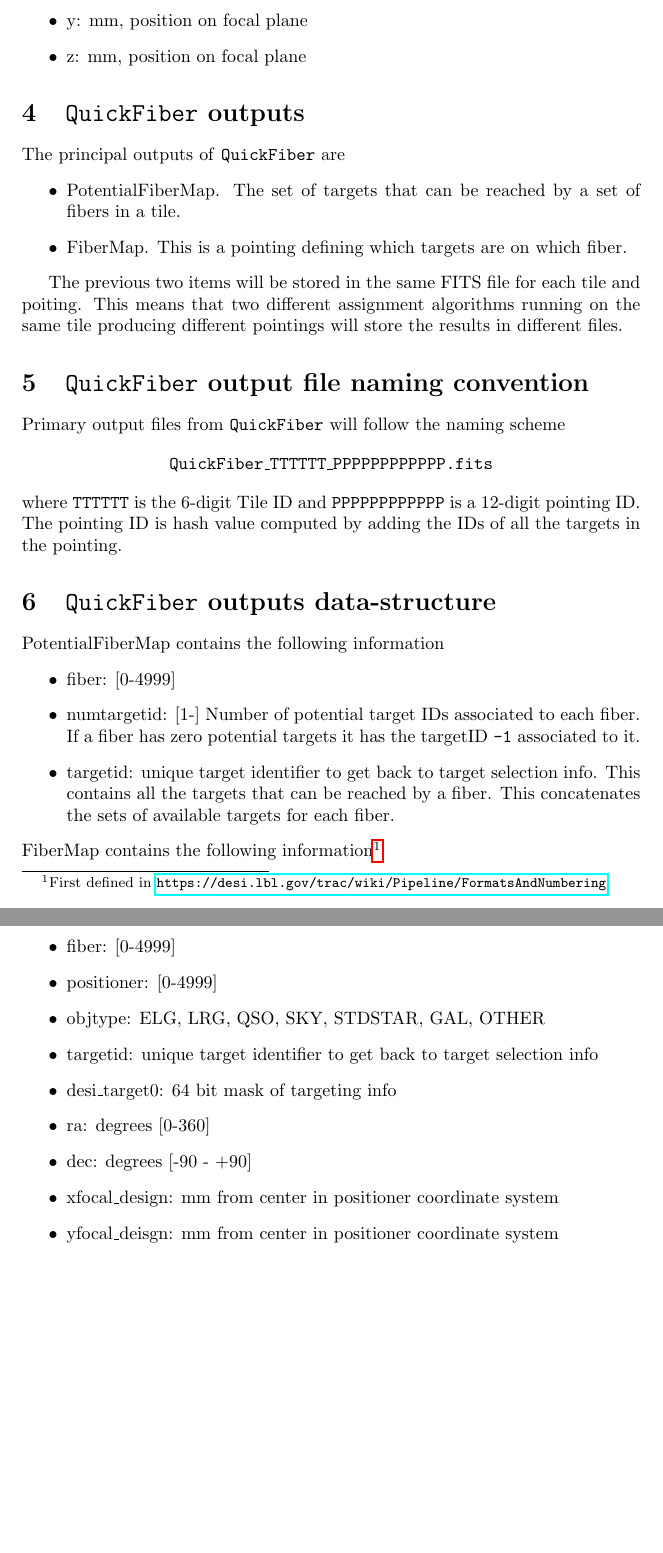
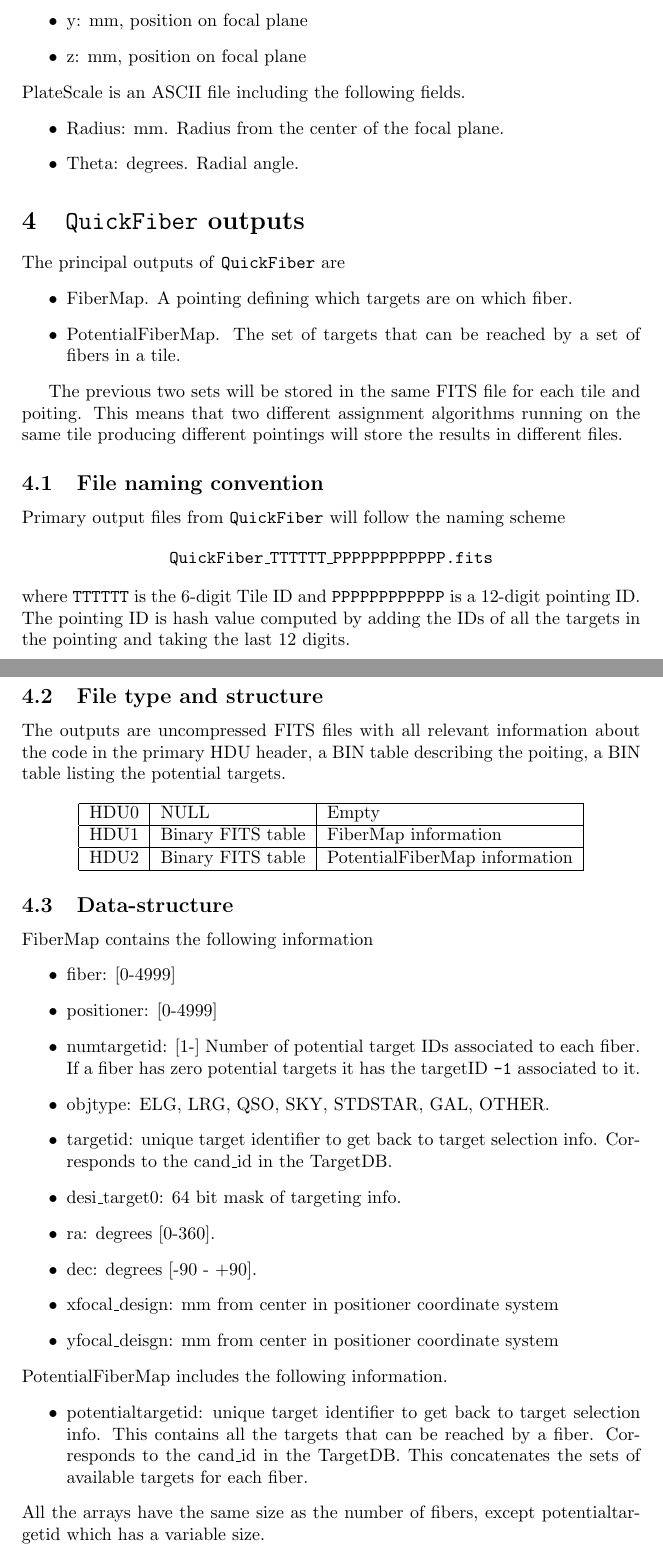
Before and after one commit to forero/SandboxDESI, a LaTeX document (docs/fiber_format.tex): two parts of pages 3 and 4 of 4 before the commit and two parts of pages 3 and 4 of 5 after it, joined at a grey line, cut so that both start at the same text, the shorter picture padded with empty space. Compiled offline with pdfLaTeX.

Commit message:
full description of FITS file

```diff
--- a/docs/fiber_format.tex
+++ b/docs/fiber_format.tex
@@ -81,24 +89,29 @@ FiberPositions is an ASCII file including the following fields.
 \item z: mm, position on focal plane
 \end{itemize}
 
-
+\noindent
+PlateScale is an ASCII file including the following fields.
+\begin{itemize}
+\item Radius: mm. Radius from the center of the focal plane.
+\item Theta: degrees. Radial angle.
+\end{itemize}
 
 \section{\code\ outputs}
 
 The principal outputs of \code\ are
 \begin{itemize}
+\item FiberMap. A pointing defining which targets are on which
+  fiber.
 \item PotentialFiberMap. The set of targets that can be reached by a
   set of fibers in a  tile.
-\item FiberMap. This is a pointing defining which targets are on which
-  fiber.
 \end{itemize}
 
-The previous two items will be stored in the same FITS file for each
+The previous two sets will be stored in the same FITS file for each
 tile and poiting. This means that two different assignment algorithms
 running on the same tile producing different pointings will store
 the results in different files.
 
-\section{\code\ output file naming convention}
+\subsection{File naming convention}
 
 Primary output files from \code\ will follow the naming scheme
 
@@ -108,39 +121,54 @@ Primary output files from \code\ will follow the naming scheme
 \noindent
 where \texttt{TTTTTT} is the 6-digit Tile ID and \texttt{PPPPPPPPPPPP} is
 a 12-digit pointing ID. The pointing ID is hash value computed by
-adding the IDs of all the targets in the pointing.
+adding the IDs of all the targets in the pointing and taking the last
+12 digits.
 
-\section{\code\ outputs data-structure}
+\subsection{File type and structure}
+The outputs are uncompressed FITS files with all relevant
+information about the code in the primary HDU header, a BIN table
+describing the poiting, a BIN table listing the potential targets.
+
+\begin{center}
+\begin{tabular}{|l|l|l|}\hline
+HDU0 & NULL & Empty\\\hline
+HDU1 & Binary FITS table & FiberMap information\\\hline
+HDU2 & Binary FITS table & PotentialFiberMap information\\\hline
+\end{tabular}
+\end{center}
 
 
-PotentialFiberMap contains the following information
+\subsection{Data-structure}
+
+FiberMap contains the following information
 \begin{itemize}
 \item fiber: [0-4999]
+\item positioner: [0-4999]
 \item numtargetid: [1-] Number of potential target IDs associated to each
   fiber. If a fiber has zero potential targets it has the
   targetID \texttt{-1} associated to it.
-\item targetid:  unique target identifier to get back to target
-      selection info. This contains  all the targets that can be
-      reached by a fiber. This concatenates the sets of available
-      targets for each fiber.
+\item objtype: ELG, LRG, QSO, SKY, STDSTAR, GAL, OTHER.
+\item targetid:
+  unique target identifier to get back to target
+  selection info. Corresponds to the cand\_id in the TargetDB.
+\item desi\_target0: 64 bit mask of targeting info.
+\item ra: degrees [0-360].
+\item dec: degrees [-90 - +90].
+\item xfocal\_design: mm from center in positioner coordinate system
+\item yfocal\_deisgn: mm from center in positioner coordinate system
 \end{itemize}
 
 \noindent
-FiberMap contains the following information\footnote{First defined in
-  \url{https://desi.lbl.gov/trac/wiki/Pipeline/FormatsAndNumbering}.}
+PotentialFiberMap includes the following information.
 \begin{itemize}
-    \item fiber: [0-4999]
-    \item positioner: [0-4999]
-    \item objtype: ELG, LRG, QSO, SKY, STDSTAR, GAL, OTHER
-    \item targetid:
-      unique target identifier to get back to target
-      selection info
-    \item desi\_target0: 64 bit mask of targeting info
-    \item ra: degrees [0-360]
-    \item dec: degrees [-90 - +90]
-    \item xfocal\_design: mm from center in positioner coordinate system
-    \item yfocal\_deisgn: mm from center in positioner coordinate system
+\item potentialtargetid:  unique target identifier to get back to target
+  selection info. This contains  all the targets that can be
+  reached by a fiber. Corresponds to the cand\_id in the TargetDB.
+  This concatenates the sets of available
+  targets for each fiber.
 \end{itemize}
+All the arrays have the same size as the number of fibers, except
+potentialtargetid which has a variable size.
 
 
 
```
Also changed, not shown: docs/fiber_format.pdf, docs/fiber_format.tex (28 more changed lines).
